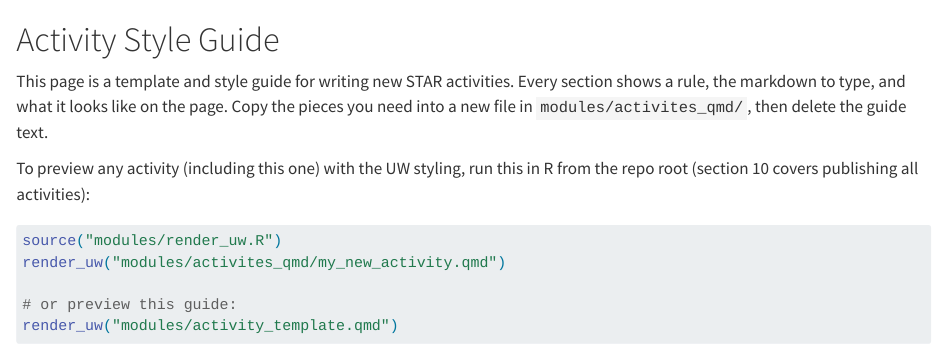
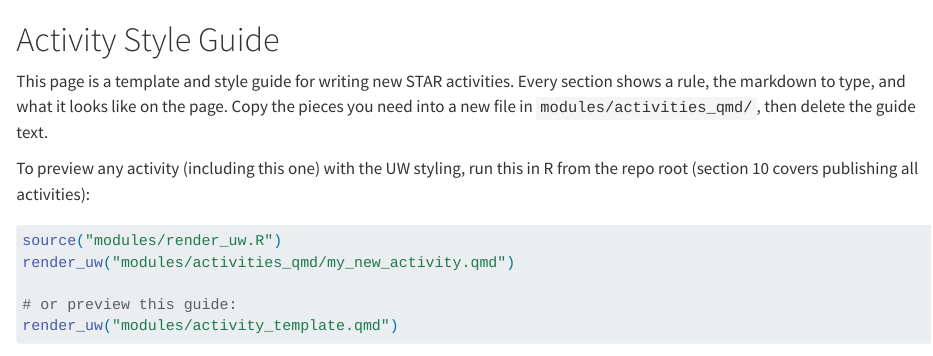
Before and after one commit to jjcurtin/aud_support, a Quarto document (modules/activity_template.qmd): the page in a window 1100 px wide, from its top. Rendered offline with R 4.5, knitr and Pandoc in place of Quarto, with nearby package versions; long lines of code are wrapped.

Commit message:
Spelling fixes in rendering docs to match a folder name correction
activites corrected to activities all around

````diff
--- a/modules/activity_template.qmd
+++ b/modules/activity_template.qmd
@@ -5,13 +5,13 @@ embed-resources: TRUE
 
 # Activity Style Guide
 
-This page is a template and style guide for writing new STAR activities. Every section shows a rule, the markdown to type, and what it looks like on the page. Copy the pieces you need into a new file in `modules/activites_qmd/`, then delete the guide text.
+This page is a template and style guide for writing new STAR activities. Every section shows a rule, the markdown to type, and what it looks like on the page. Copy the pieces you need into a new file in `modules/activities_qmd/`, then delete the guide text.
 
 To preview any activity (including this one) with the UW styling, run this in R from the repo root (section 10 covers publishing all activities):
 
 ``` r
 source("modules/render_uw.R")
-render_uw("modules/activites_qmd/my_new_activity.qmd")
+render_uw("modules/activities_qmd/my_new_activity.qmd")
 
 # or preview this guide:
 render_uw("modules/activity_template.qmd")
--- a/modules/render_uw.R
+++ b/modules/render_uw.R
@@ -165,7 +165,7 @@ render_uw <- function(input,
 }
 
 #' Render every qmd in a folder; returns a tibble of results
-render_uw_dir <- function(in_dir = file.path("modules", "activites_qmd"),
+render_uw_dir <- function(in_dir = file.path("modules", "activities_qmd"),
                           out_dir = uw_defaults$out_dir,
                           pattern = "\\.qmd$",
                           ...) {
````
Also changed, not shown: modules/activity_template.qmd (4 more changed lines), modules/render_uw.R (6 more changed lines).
